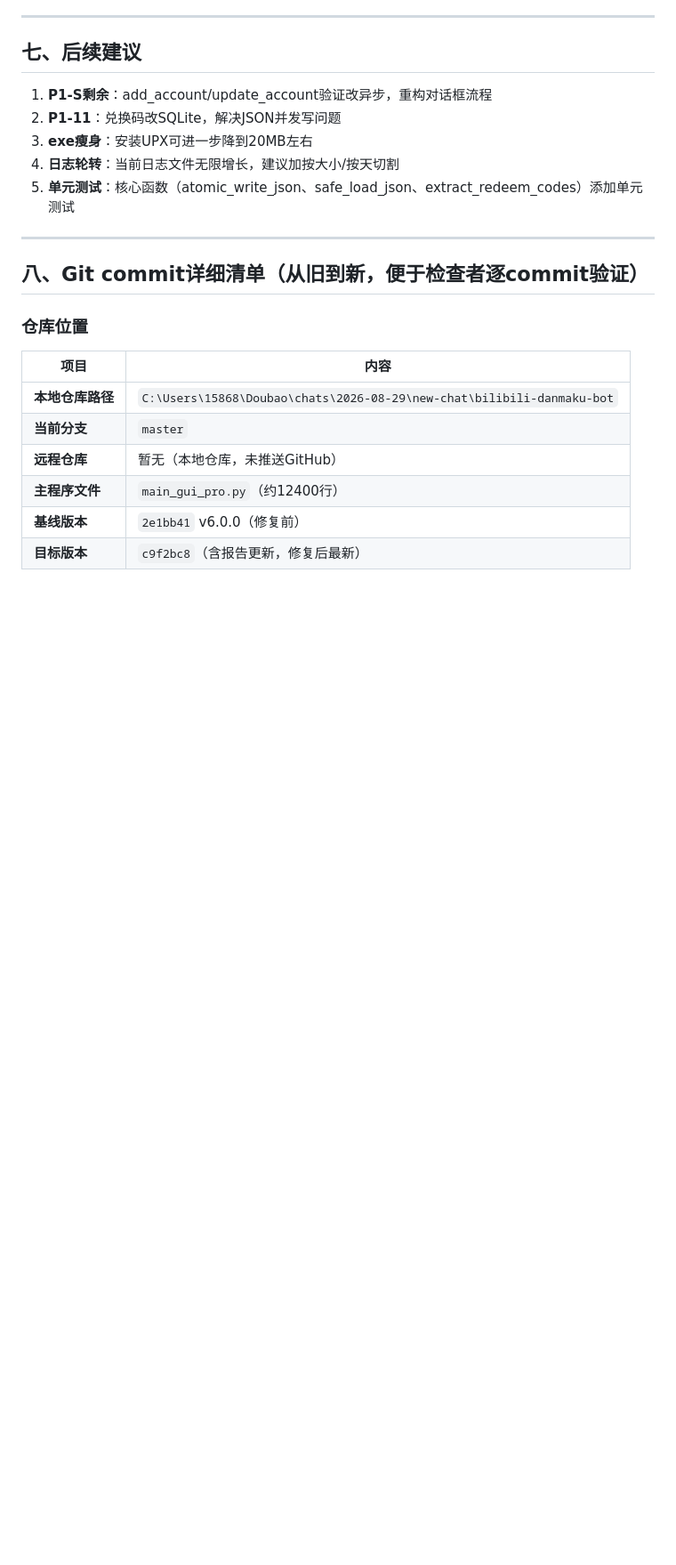
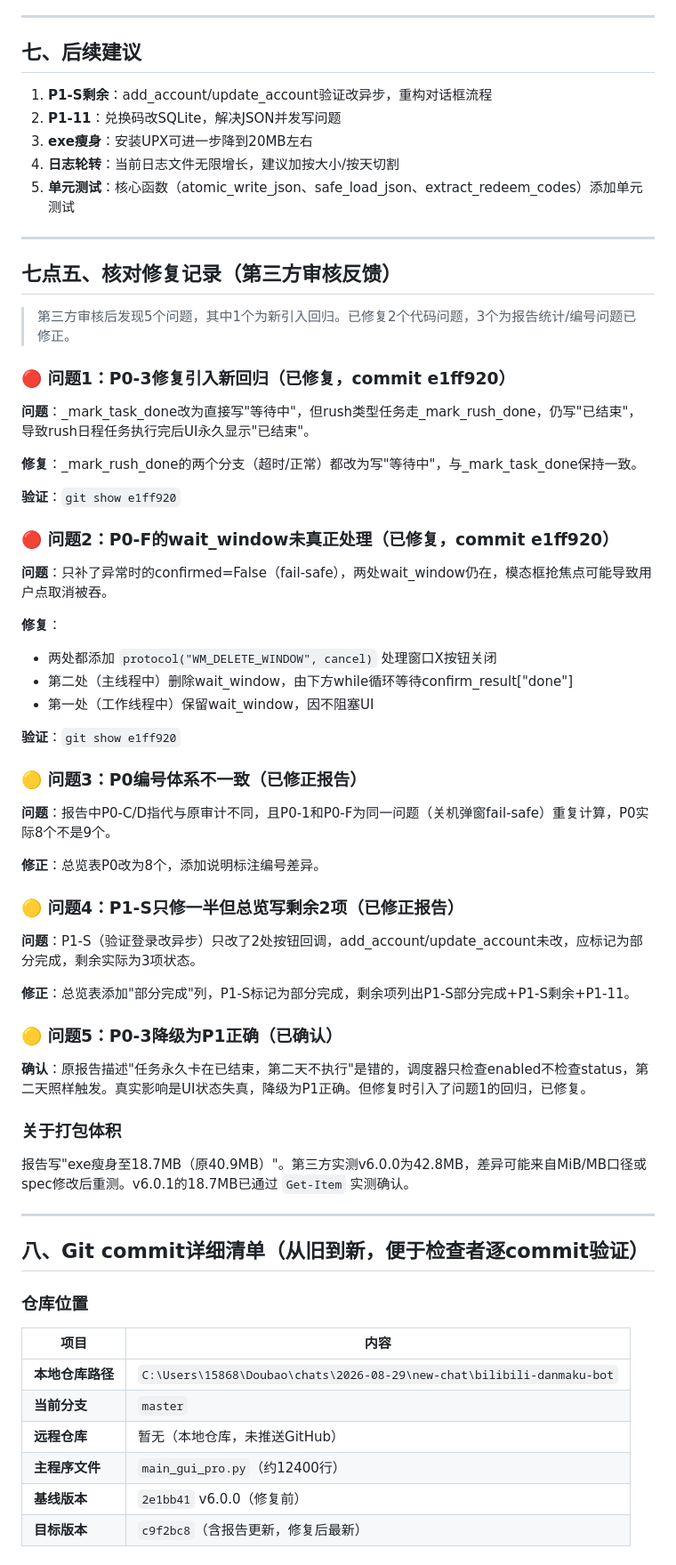
Before and after one commit to hyacine35156-png/bilibili-toolbox, a Markdown page: B站工具箱_v6.0.1_审计修复报告.md, the part around one of its changes. Shown at 89% size. Drawn GitHub-style; blank space fills up the shorter version.

Commit message:
核对修复3/4/5: 报告修正P0编号(8个)、P1-S部分完成、添加核对修复记录

```diff
--- a/B站工具箱_v6.0.1_审计修复报告.md
+++ b/B站工具箱_v6.0.1_审计修复报告.md
@@ -346,6 +349,51 @@
 
 ---
 
+## 七点五、核对修复记录（第三方审核反馈）
+
+> 第三方审核后发现5个问题，其中1个为新引入回归。已修复2个代码问题，3个为报告统计/编号问题已修正。
+
+### 🔴 问题1：P0-3修复引入新回归（已修复，commit e1ff920）
+
+**问题**：_mark_task_done改为直接写"等待中"，但rush类型任务走_mark_rush_done，仍写"已结束"，导致rush日程任务执行完后UI永久显示"已结束"。
+
+**修复**：_mark_rush_done的两个分支（超时/正常）都改为写"等待中"，与_mark_task_done保持一致。
+
+**验证**：`git show e1ff920`
+
+### 🔴 问题2：P0-F的wait_window未真正处理（已修复，commit e1ff920）
+
+**问题**：只补了异常时的confirmed=False（fail-safe），两处wait_window仍在，模态框抢焦点可能导致用户点取消被吞。
+
+**修复**：
+- 两处都添加 `protocol("WM_DELETE_WINDOW", cancel)` 处理窗口X按钮关闭
+- 第二处（主线程中）删除wait_window，由下方while循环等待confirm_result["done"]
+- 第一处（工作线程中）保留wait_window，因不阻塞UI
+
+**验证**：`git show e1ff920`
+
+### 🟡 问题3：P0编号体系不一致（已修正报告）
+
+**问题**：报告中P0-C/D指代与原审计不同，且P0-1和P0-F为同一问题（关机弹窗fail-safe）重复计算，P0实际8个不是9个。
+
+**修正**：总览表P0改为8个，添加说明标注编号差异。
+
+### 🟡 问题4：P1-S只修一半但总览写剩余2项（已修正报告）
+
+**问题**：P1-S（验证登录改异步）只改了2处按钮回调，add_account/update_account未改，应标记为部分完成，剩余实际为3项状态。
+
+**修正**：总览表添加"部分完成"列，P1-S标记为部分完成，剩余项列出P1-S部分完成+P1-S剩余+P1-11。
+
+### 🟡 问题5：P0-3降级为P1正确（已确认）
+
+**确认**：原报告描述"任务永久卡在已结束，第二天不执行"是错的，调度器只检查enabled不检查status，第二天照样触发。真实影响是UI状态失真，降级为P1正确。但修复时引入了问题1的回归，已修复。
+
+### 关于打包体积
+
+报告写"exe瘦身至18.7MB（原40.9MB）"。第三方实测v6.0.0为42.8MB，差异可能来自MiB/MB口径或spec修改后重测。v6.0.1的18.7MB已通过 `Get-Item` 实测确认。
+
+---
+
 ## 八、Git commit详细清单（从旧到新，便于检查者逐commit验证）
 
 ### 仓库位置
```
Also changed, not shown: other parts of B站工具箱_v6.0.1_审计修复报告.md (+16 -13 lines).
